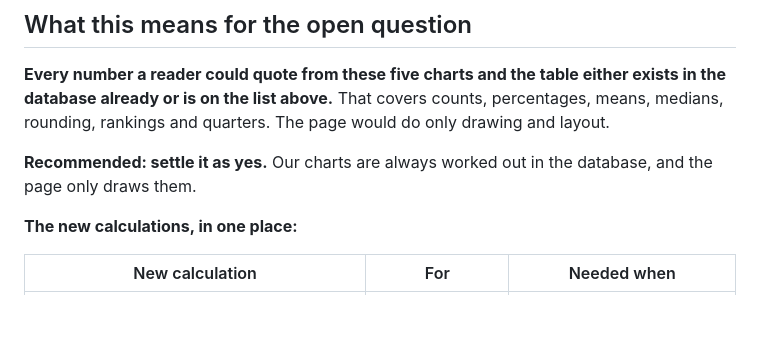
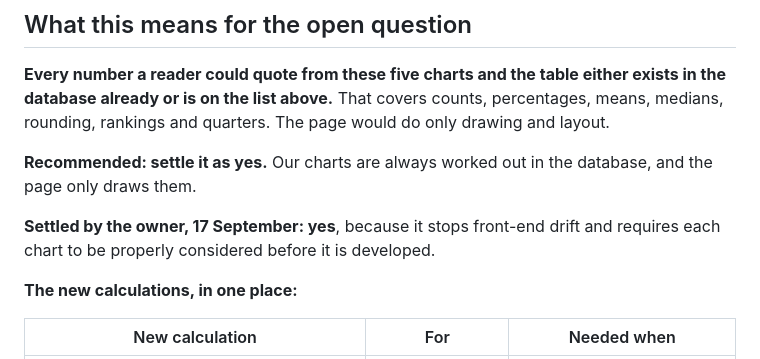
Before and after one commit to comparative-legislative-data/legislativedata, a Markdown page: docs/PHASE-2-CALCULATIONS.md, the part around the change. Rendered like a GitHub page; blank space fills up the shorter version.

```diff
--- a/docs/PHASE-2-CALCULATIONS.md
+++ b/docs/PHASE-2-CALCULATIONS.md
@@ -127,6 +127,9 @@ only drawing and layout.
 **Recommended: settle it as yes.** Our charts are always worked out in the
 database, and the page only draws them.
 
+**Settled by the owner, 17 September: yes**, because it stops front-end drift
+and requires each chart to be properly considered before it is developed.
+
 **The new calculations, in one place:**
 
 | New calculation | For | Needed when |
```
Also changed, not shown: docs/PHASE-2.md (+9 -5 lines), docs/STATE.md (+10 -7 lines).
